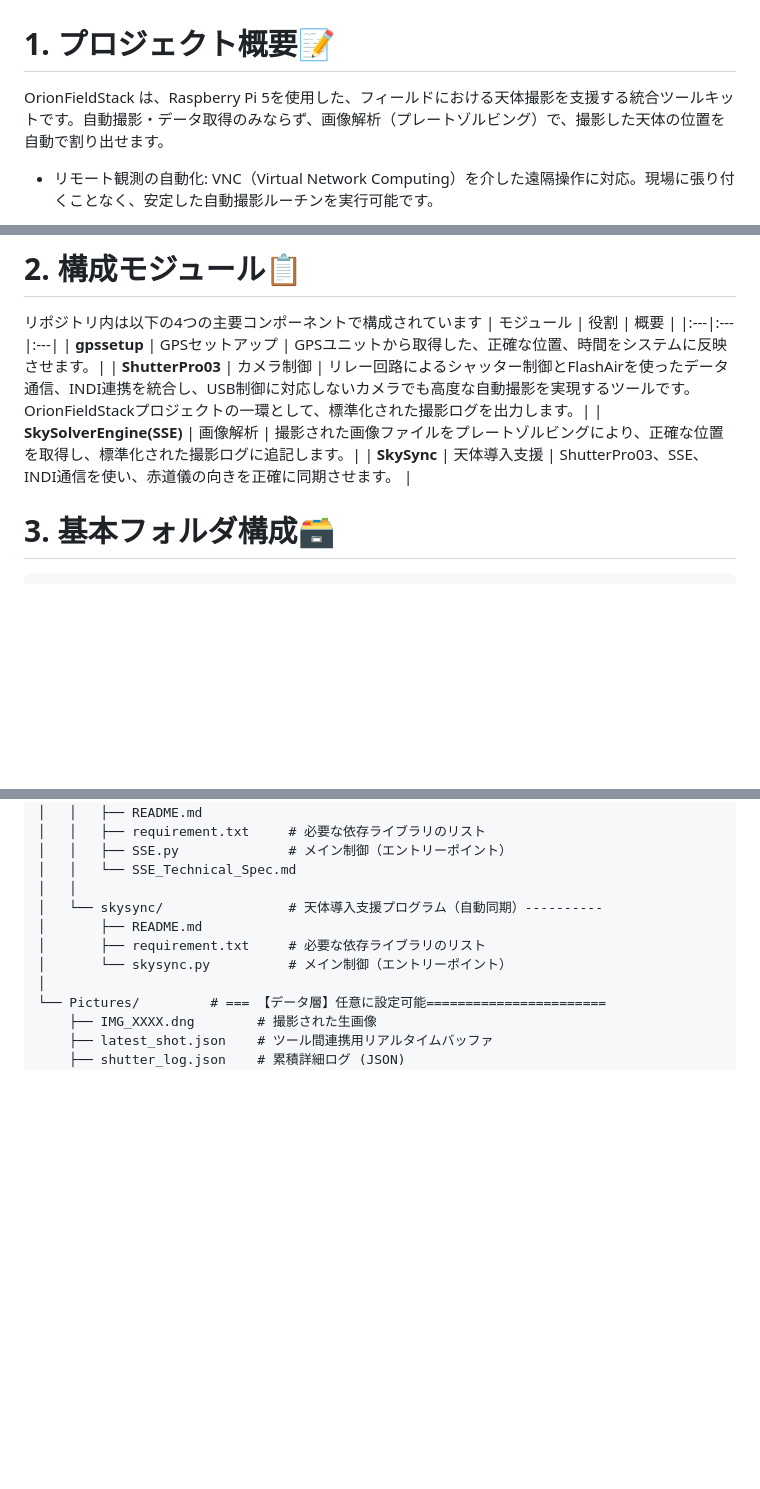
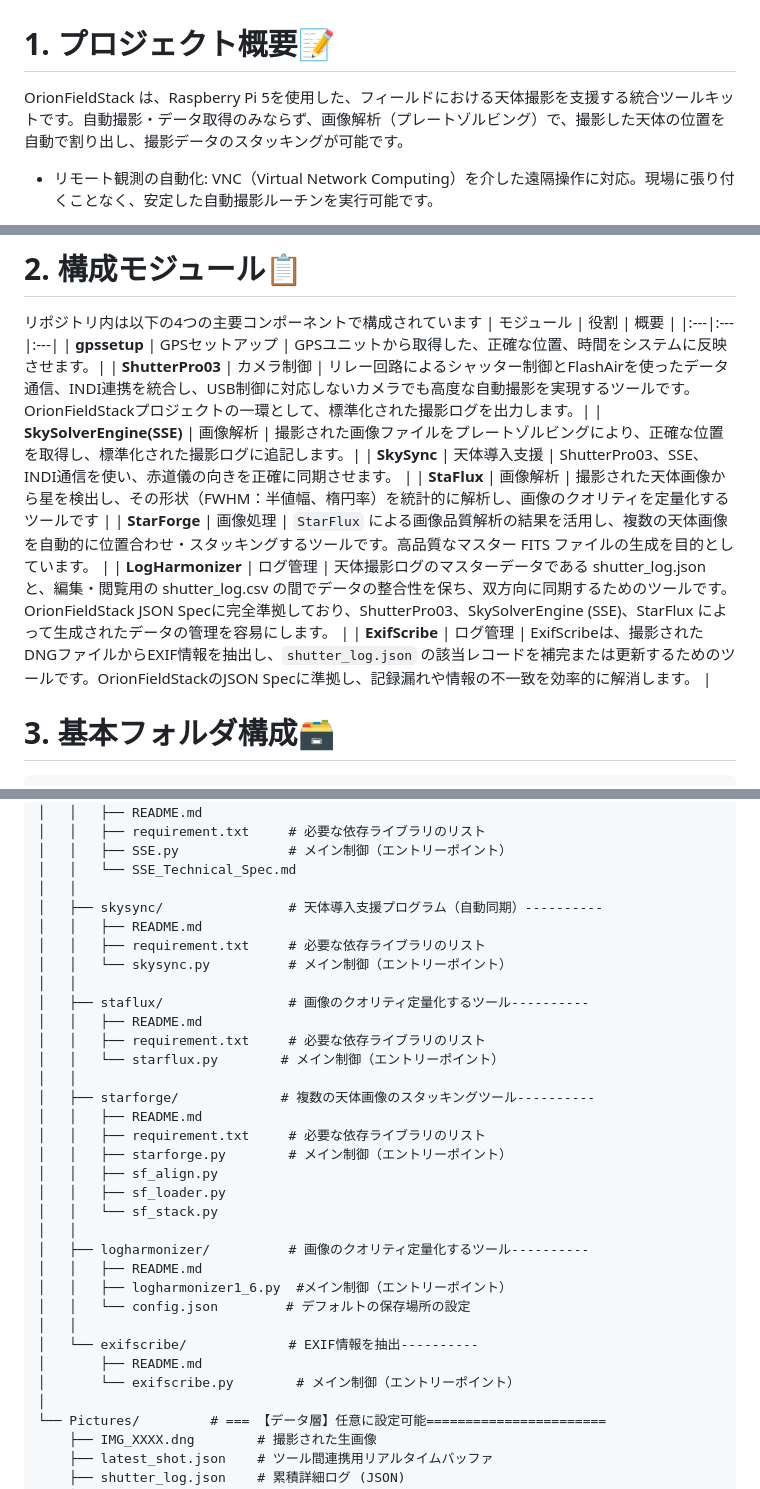
Before and after one commit to voyager3stars/OrionFieldStack, a Markdown page: README.md, 3 parts joined by grey strips. Rendered like a GitHub page; blank space fills up the shorter version.

Commit message:
feat: New README for OFS JSON v1.6.0

```diff
--- a/README.md
+++ b/README.md
@@ -1,7 +1,7 @@
 # OrionFieldStack
 
 # 1. プロジェクト概要📝
-OrionFieldStack は、Raspberry Pi 5を使用した、フィールドにおける天体撮影を支援する統合ツールキットです。自動撮影・データ取得のみならず、画像解析（プレートゾルビング）で、撮影した天体の位置を自動で割り出せます。
+OrionFieldStack は、Raspberry Pi 5を使用した、フィールドにおける天体撮影を支援する統合ツールキットです。自動撮影・データ取得のみならず、画像解析（プレートゾルビング）で、撮影した天体の位置を自動で割り出し、撮影データのスタッキングが可能です。
 
 * リモート観測の自動化: VNC（Virtual Network Computing）を介した遠隔操作に対応。現場に張り付くことなく、安定した自動撮影ルーチンを実行可能です。
 
@@ -17,6 +17,10 @@ OrionFieldStack は、Raspberry Pi 5を使用した、フィールドにおけ
 | **ShutterPro03** | カメラ制御 | リレー回路によるシャッター制御とFlashAirを使ったデータ通信、INDI連携を統合し、USB制御に対応しないカメラでも高度な自動撮影を実現するツールです。OrionFieldStackプロジェクトの一環として、標準化された撮影ログを出力します。|
 | **SkySolverEngine(SSE)** | 画像解析 | 撮影された画像ファイルをプレートゾルビングにより、正確な位置を取得し、標準化された撮影ログに追記します。|
 | **SkySync** | 天体導入支援 | ShutterPro03、SSE、INDI通信を使い、赤道儀の向きを正確に同期させます。 |
+| **StaFlux** | 画像解析 | 撮影された天体画像から星を検出し、その形状（FWHM：半値幅、楕円率）を統計的に解析し、画像のクオリティを定量化するツールです |
+| **StarForge** | 画像処理 | `StarFlux` による画像品質解析の結果を活用し、複数の天体画像を自動的に位置合わせ・スタッキングするツールです。高品質なマスター FITS ファイルの生成を目的としています。 |
+| **LogHarmonizer** | ログ管理 | 天体撮影ログのマスターデータである shutter_log.json と、編集・閲覧用の shutter_log.csv の間でデータの整合性を保ち、双方向に同期するためのツールです。OrionFieldStack JSON Specに完全準拠しており、ShutterPro03、SkySolverEngine (SSE)、StarFlux によって生成されたデータの管理を容易にします。 |
+| **ExifScribe** | ログ管理 | ExifScribeは、撮影されたDNGファイルからEXIF情報を抽出し、`shutter_log.json` の該当レコードを補完または更新するためのツールです。OrionFieldStackのJSON Specに準拠し、記録漏れや情報の不一致を効率的に解消します。 |
 
 
 # 3. 基本フォルダ構成🗃️
@@ -45,10 +49,32 @@ OrionFieldStack は、Raspberry Pi 5を使用した、フィールドにおけ
 │   │   ├── SSE.py              # メイン制御（エントリーポイント）
 │   │   └── SSE_Technical_Spec.md
 │   │
-│   └── skysync/                # 天体導入支援プログラム（自動同期）----------
+│   ├── skysync/                # 天体導入支援プログラム（自動同期）----------
+│   │   ├── README.md
+│   │   ├── requirement.txt     # 必要な依存ライブラリのリスト
+│   │   └── skysync.py          # メイン制御（エントリーポイント）
+│   │
+│   ├── staflux/                # 画像のクオリティ定量化するツール----------
+│   │   ├── README.md
+│   │   ├── requirement.txt     # 必要な依存ライブラリのリスト
+│   │   └── starflux.py        # メイン制御（エントリーポイント）
+│   │
+│   ├── starforge/             # 複数の天体画像のスタッキングツール----------
+│   │   ├── README.md
+│   │   ├── requirement.txt     # 必要な依存ライブラリのリスト
+│   │   ├── starforge.py        # メイン制御（エントリーポイント）
+│   │   ├── sf_align.py
+│   │   ├── sf_loader.py
+│   │   └── sf_stack.py
+│   │
+│   ├── logharmonizer/          # 画像のクオリティ定量化するツール----------
+│   │   ├── README.md
+│   │   ├── logharmonizer1_6.py  #メイン制御（エントリーポイント）
+│   │   └── config.json       　# デフォルトの保存場所の設定
+│   │
+│   └── exifscribe/             # EXIF情報を抽出----------
 │       ├── README.md
-│       ├── requirement.txt     # 必要な依存ライブラリのリスト
-│       └── skysync.py          # メイン制御（エントリーポイント）
+│       └── exifscribe.py        # メイン制御（エントリーポイント）
 │
 └── Pictures/         # === 【データ層】任意に設定可能=======================
     ├── IMG_XXXX.dng        # 撮影された生画像
```
